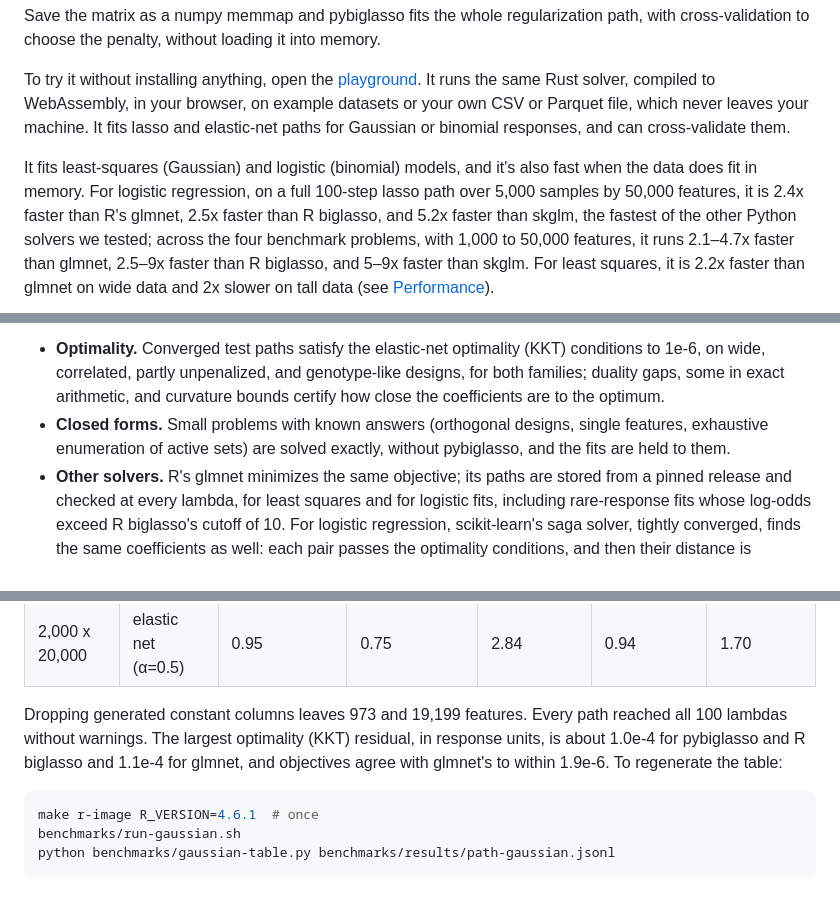
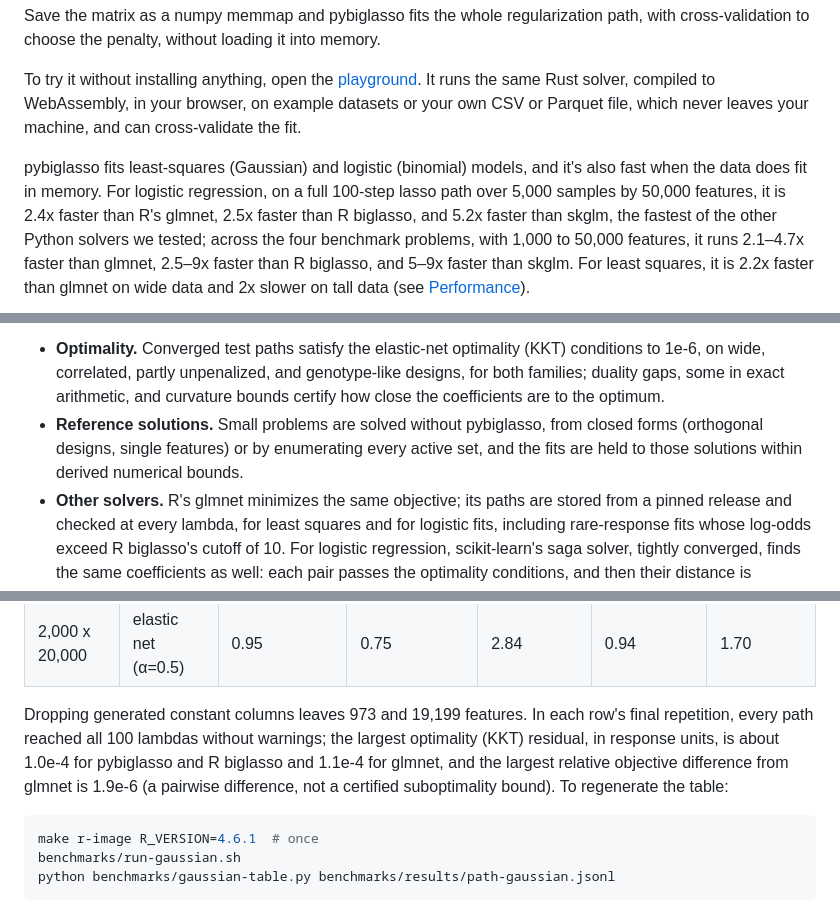
Before and after one commit to mmacpherson/pybiglasso, a Markdown page: README.md, 3 parts joined by grey strips. Drawn GitHub-style.

Commit message:
README: scope and qualify the claims astra flagged
Reference solutions hold within derived numerical bounds rather than being
exact; the 100-lambda methods apply to in-memory comparisons; the Gaussian
objective comparison is relative and not a certified bound, scoped to each
row's final repetition; glmnet's generic gaussian() is noted as the test
reference. The intro names the families once.

Co-Authored-By: Claude Opus 5.5 <noreply@anthropic.com>
Claude-Session: https://claude.ai/code/session_011aQvDyzhtbc975RaquQfjL

````diff
--- a/README.md
+++ b/README.md
@@ -26,11 +26,11 @@ memory.
 To try it without installing anything, open the
 [playground](https://mmacpherson.github.io/pybiglasso/). It runs the same Rust
 solver, compiled to WebAssembly, in your browser, on example datasets or your
-own CSV or Parquet file, which never leaves your machine. It fits lasso and
-elastic-net paths for Gaussian or binomial responses, and can cross-validate them.
+own CSV or Parquet file, which never leaves your machine, and can
+cross-validate the fit.
 
-It fits least-squares (Gaussian) and logistic (binomial) models, and it's
-also fast when the data does fit in memory. For logistic regression, on a full
+pybiglasso fits least-squares (Gaussian) and logistic (binomial) models, and
+it's also fast when the data does fit in memory. For logistic regression, on a full
 100-step lasso path over 5,000 samples by 50,000 features, it is 2.4x faster
 than R's glmnet, 2.5x faster than R biglasso, and 5.2x faster than skglm, the
 fastest of the other Python solvers we tested; across the four benchmark
@@ -199,9 +199,10 @@ upstream changes.
   (KKT) conditions to 1e-6, on wide, correlated, partly unpenalized, and genotype-like
   designs, for both families; duality gaps, some in exact arithmetic, and
   curvature bounds certify how close the coefficients are to the optimum.
-- **Closed forms.** Small problems with known answers (orthogonal designs,
-  single features, exhaustive enumeration of active sets) are solved
-  exactly, without pybiglasso, and the fits are held to them.
+- **Reference solutions.** Small problems are solved without pybiglasso, from
+  closed forms (orthogonal designs, single features) or by enumerating every
+  active set, and the fits are held to those solutions within derived
+  numerical bounds.
 - **Other solvers.** R's glmnet minimizes the same objective; its paths are
   stored from a pinned release and checked at every lambda, for least squares
   and for logistic fits, including rare-response fits whose log-odds exceed
@@ -317,11 +321,12 @@ the coefficients. Times are in seconds:
 | 2,000 x 20,000 | lasso | 0.92 | 0.76 | 2.80 | 0.92 | 1.67 |
 | 2,000 x 20,000 | elastic net (α=0.5) | 0.95 | 0.75 | 2.84 | 0.94 | 1.70 |
 
-Dropping generated constant columns leaves 973 and 19,199 features. Every path
-reached all 100 lambdas without warnings. The largest optimality (KKT)
-residual, in response units, is about 1.0e-4 for pybiglasso and R biglasso and
-1.1e-4 for glmnet, and objectives agree with glmnet's to within 1.9e-6. To
-regenerate the table:
+Dropping generated constant columns leaves 973 and 19,199 features. In each
+row's final repetition, every path reached all 100 lambdas without warnings;
+the largest optimality (KKT) residual, in response units, is about 1.0e-4 for
+pybiglasso and R biglasso and 1.1e-4 for glmnet, and the largest relative
+objective difference from glmnet is 1.9e-6 (a pairwise difference, not a
+certified suboptimality bound). To regenerate the table:
 
 ```bash
 make r-image R_VERSION=4.6.1  # once
````
Also changed, not shown: other parts of README.md (+6 -3 lines).
